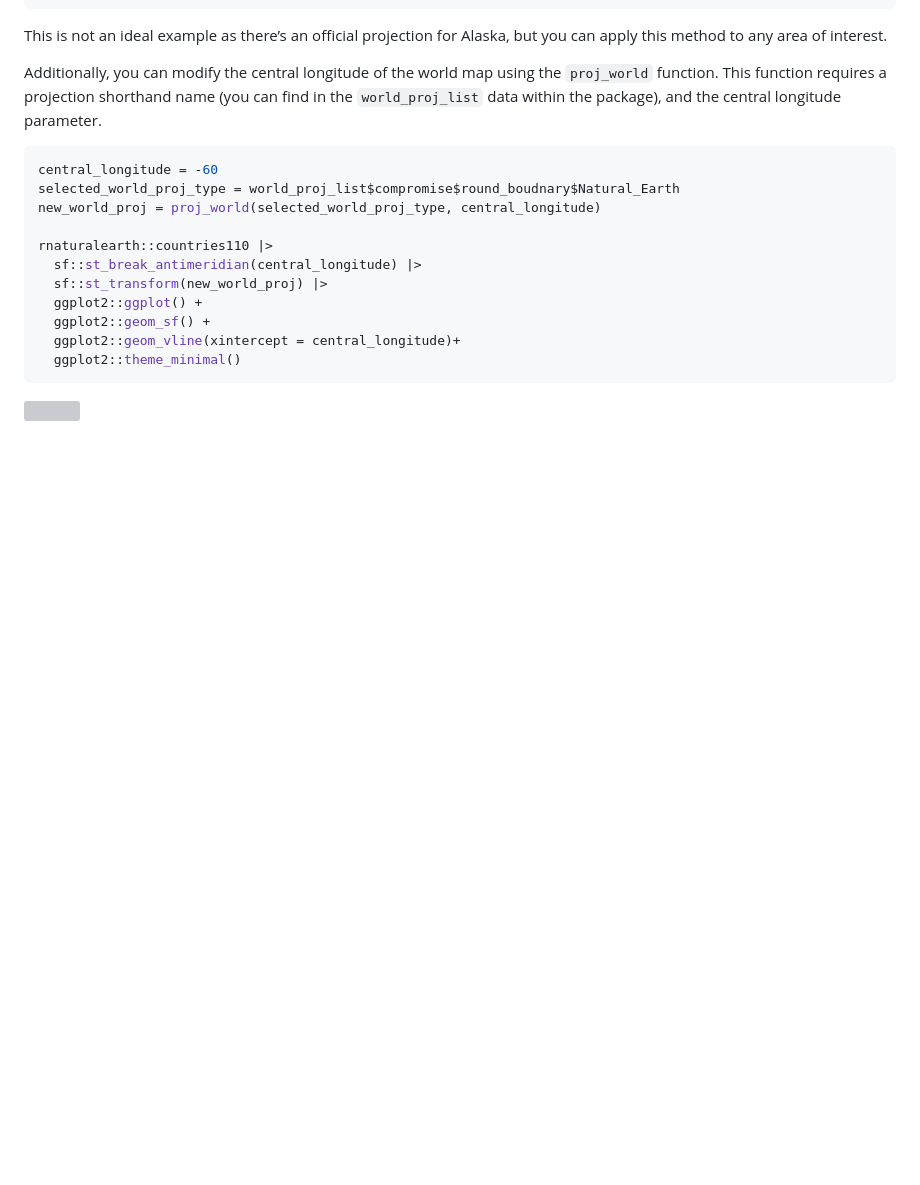
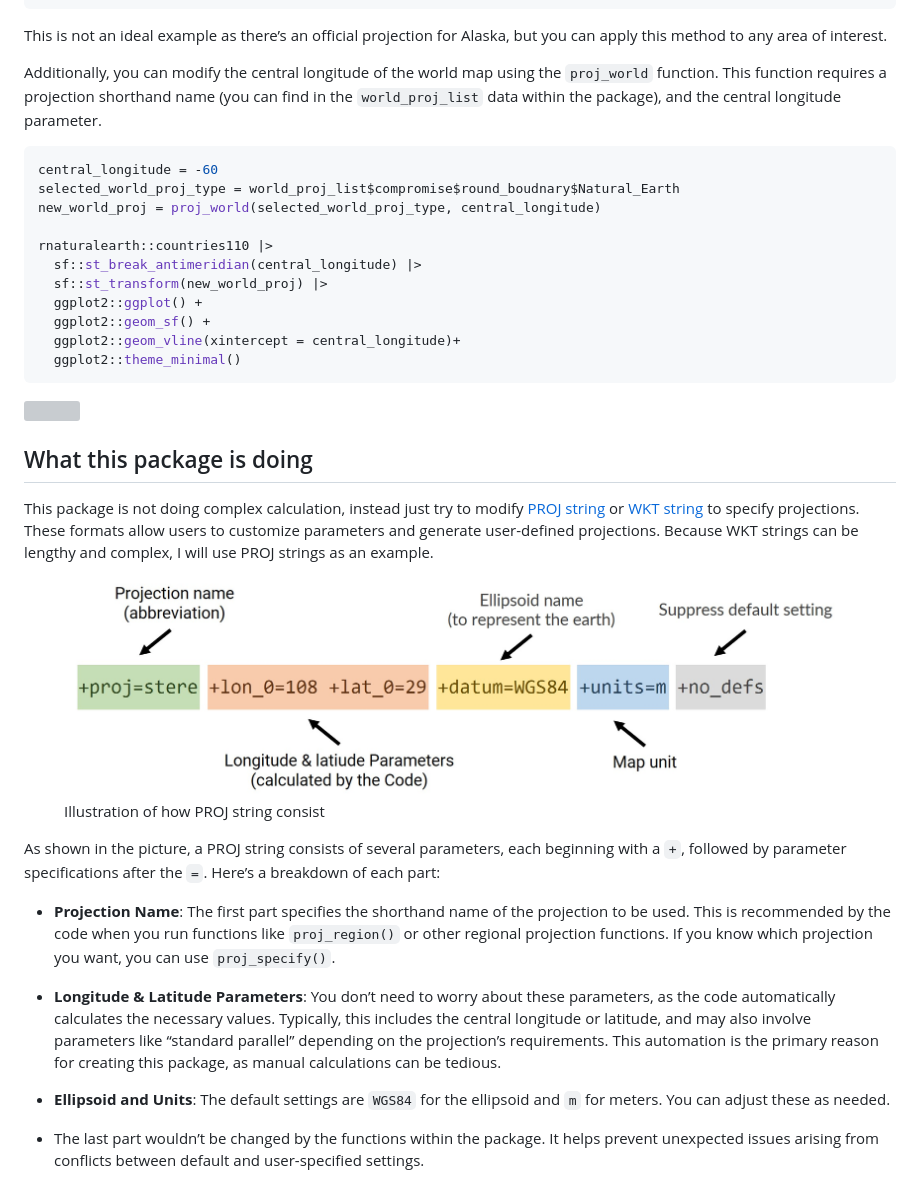
Before and after one commit to sToney239/projWiz, a Markdown page: README.md, the part around the change. Drawn GitHub-style; pictures changed too: pics/fig1.jpg (added); blank space fills up the shorter version; grey boxes are pictures that could not be loaded.

Commit message:
modify the vignette & readme

````diff
--- a/README.md
+++ b/README.md
@@ -86,3 +86,43 @@ rnaturalearth::countries110 |>
 ```
 
 <img src="man/figures/README-unnamed-chunk-3-1.png" width="100%" />
+
+## What this package is doing
+
+This package is not doing complex calculation, instead just try to
+modify [PROJ string](https://proj.org/en/stable/index.html) or [WKT
+string](https://en.wikipedia.org/wiki/Well-known_text_representation_of_geometry)
+to specify projections. These formats allow users to customize
+parameters and generate user-defined projections. Because WKT strings
+can be lengthy and complex, I will use PROJ strings as an example.
+
+<figure>
+<img src="pics/fig1.jpg"
+alt="Illustration of how PROJ string consist" />
+<figcaption aria-hidden="true">Illustration of how PROJ string
+consist</figcaption>
+</figure>
+
+As shown in the picture, a PROJ string consists of several parameters,
+each beginning with a `+`, followed by parameter specifications after
+the `=`. Here’s a breakdown of each part:
+
+- **Projection Name**: The first part specifies the shorthand name of
+  the projection to be used. This is recommended by the code when you
+  run functions like `proj_region()` or other regional projection
+  functions. If you know which projection you want, you can use
+  `proj_specify()`.
+
+- **Longitude & Latitude Parameters**: You don’t need to worry about
+  these parameters, as the code automatically calculates the necessary
+  values. Typically, this includes the central longitude or latitude,
+  and may also involve parameters like “standard parallel” depending on
+  the projection’s requirements. This automation is the primary reason
+  for creating this package, as manual calculations can be tedious.
+
+- **Ellipsoid and Units**: The default settings are `WGS84` for the
+  ellipsoid and `m` for meters. You can adjust these as needed.
+
+- The last part wouldn’t be changed by the functions within the package.
+  It helps prevent unexpected issues arising from conflicts between
+  default and user-specified settings.
````
Also changed, not shown: pics/proj4_explain.png (added), 3 other files.
